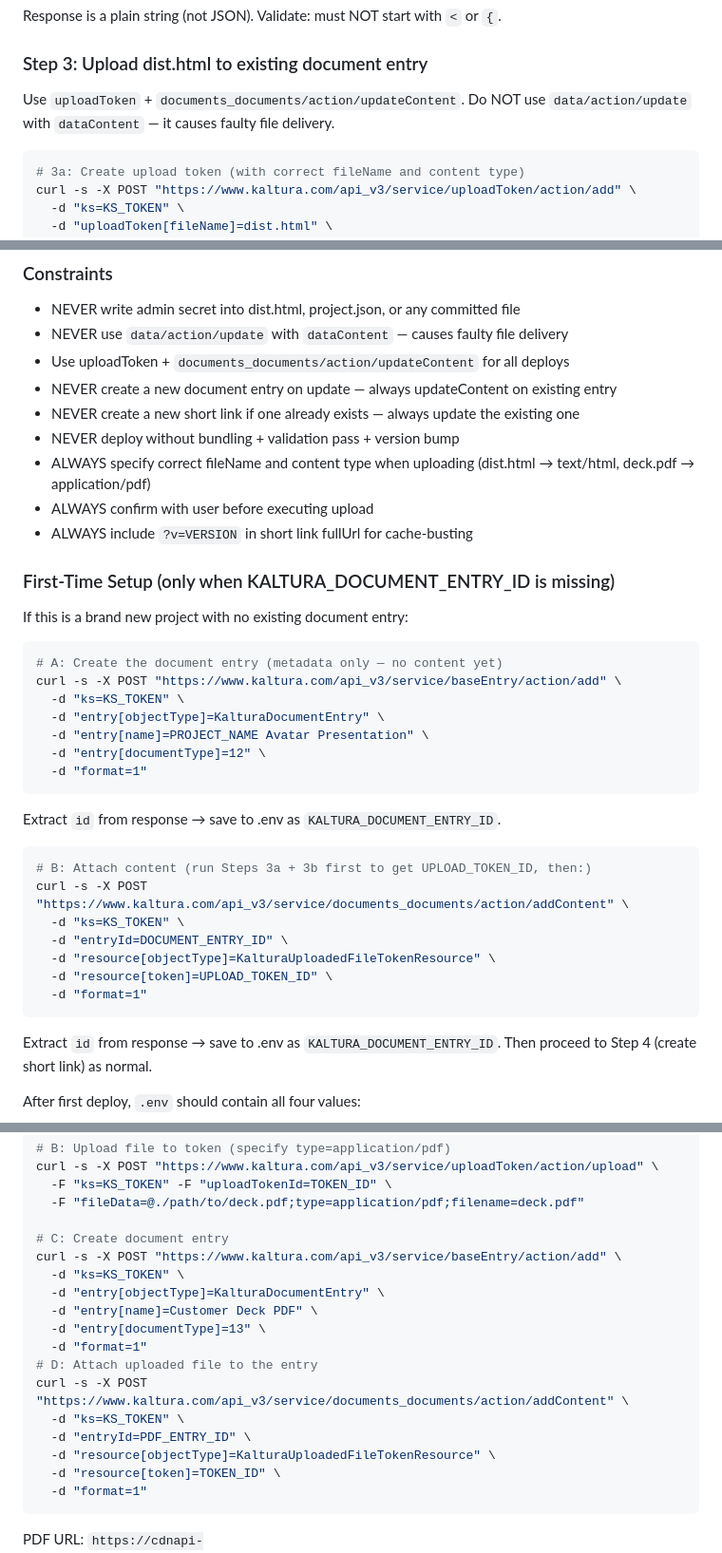
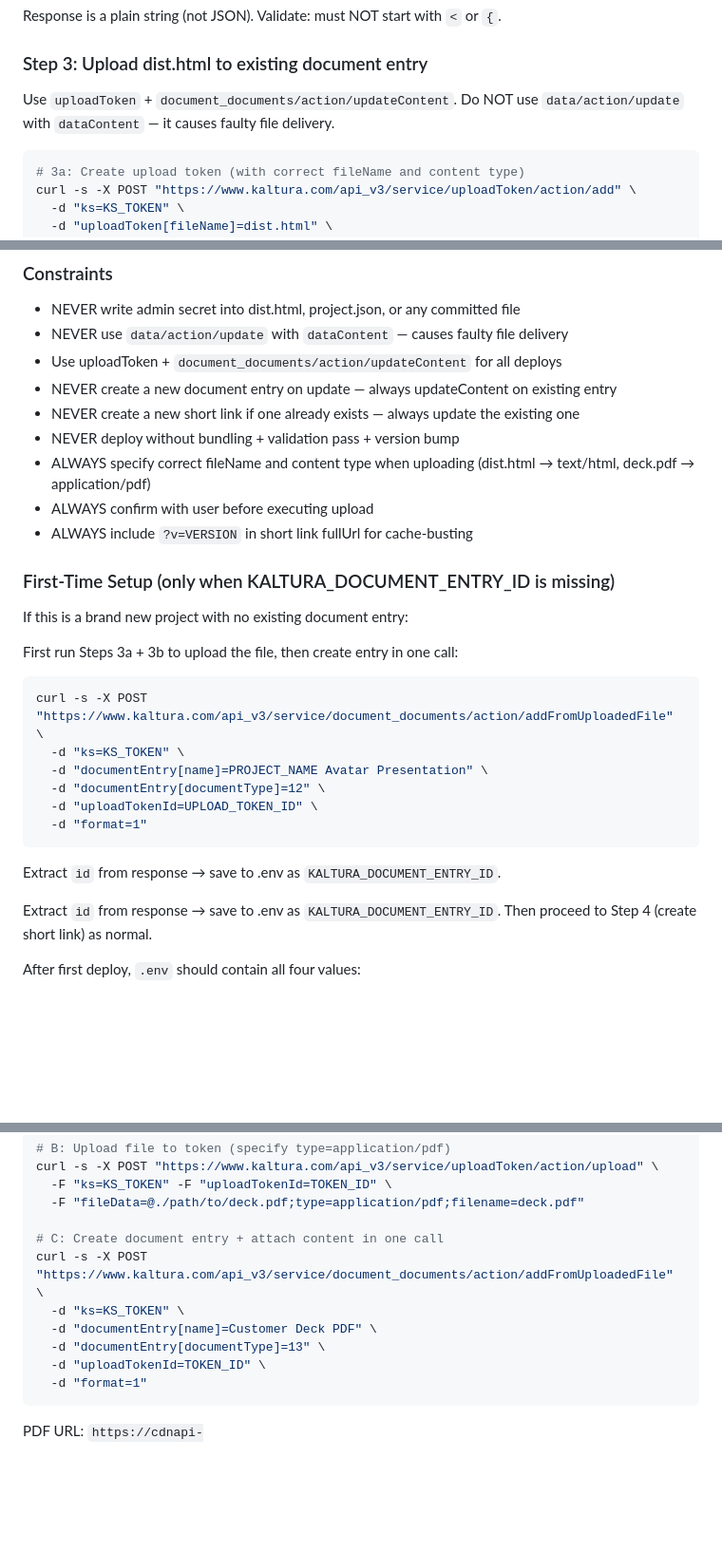
Before and after one commit to kaltura/avatar-presentation-skill, a Markdown page: skills/avatar-deck/SKILL.md, 3 parts joined by grey strips. Shown at 95% size. GitHub-like rendering; blank space fills up the shorter version.

Commit message:
Fix document API: service is document_documents, use addFromUploadedFile
- Correct service path: document_documents (not documents_documents)
- First-time entry creation: document_documents/action/addFromUploadedFile
  (single call with documentEntry[name], documentEntry[documentType], uploadTokenId)
- Update existing: document_documents/action/updateContent
  (with resource[objectType]=KalturaUploadedFileTokenResource)
- PDF upload: same pattern with documentType=13

Co-Authored-By: Claude Opus 4.6 <noreply@anthropic.com>

````diff
--- a/skills/avatar-deck/SKILL.md
+++ b/skills/avatar-deck/SKILL.md
@@ -559,7 +559,7 @@ Response is a plain string (not JSON). Validate: must NOT start with `<` or `{`.
 
 ### Step 3: Upload dist.html to existing document entry
 
-Use `uploadToken` + `documents_documents/action/updateContent`. Do NOT use `data/action/update` with `dataContent` — it causes faulty file delivery.
+Use `uploadToken` + `document_documents/action/updateContent`. Do NOT use `data/action/update` with `dataContent` — it causes faulty file delivery.
 
 ```bash
 # 3a: Create upload token (with correct fileName and content type)
@@ -654,7 +654,7 @@ Extract `id` from response → save to .env as `KALTURA_SHORT_LINK_ID`.
 ### Constraints
 - NEVER write admin secret into dist.html, project.json, or any committed file
 - NEVER use `data/action/update` with `dataContent` — causes faulty file delivery
-- Use uploadToken + `documents_documents/action/updateContent` for all deploys
+- Use uploadToken + `document_documents/action/updateContent` for all deploys
 - NEVER create a new document entry on update — always updateContent on existing entry
 - NEVER create a new short link if one already exists — always update the existing one
 - NEVER deploy without bundling + validation pass + version bump
@@ -666,27 +666,18 @@ Extract `id` from response → save to .env as `KALTURA_SHORT_LINK_ID`.
 
 If this is a brand new project with no existing document entry:
 
+First run Steps 3a + 3b to upload the file, then create entry in one call:
+
 ```bash
-# A: Create the document entry (metadata only — no content yet)
-curl -s -X POST "https://www.kaltura.com/api_v3/service/baseEntry/action/add" \
+curl -s -X POST "https://www.kaltura.com/api_v3/service/document_documents/action/addFromUploadedFile" \
   -d "ks=KS_TOKEN" \
-  -d "entry[objectType]=KalturaDocumentEntry" \
-  -d "entry[name]=PROJECT_NAME Avatar Presentation" \
-  -d "entry[documentType]=12" \
+  -d "documentEntry[name]=PROJECT_NAME Avatar Presentation" \
+  -d "documentEntry[documentType]=12" \
+  -d "uploadTokenId=UPLOAD_TOKEN_ID" \
   -d "format=1"
 ```
 
 Extract `id` from response → save to .env as `KALTURA_DOCUMENT_ENTRY_ID`.
-
-```bash
-# B: Attach content (run Steps 3a + 3b first to get UPLOAD_TOKEN_ID, then:)
-curl -s -X POST "https://www.kaltura.com/api_v3/service/documents_documents/action/addContent" \
-  -d "ks=KS_TOKEN" \
-  -d "entryId=DOCUMENT_ENTRY_ID" \
-  -d "resource[objectType]=KalturaUploadedFileTokenResource" \
-  -d "resource[token]=UPLOAD_TOKEN_ID" \
-  -d "format=1"
-```
 
 Extract `id` from response → save to .env as `KALTURA_DOCUMENT_ENTRY_ID`.
 Then proceed to Step 4 (create short link) as normal.
@@ -715,19 +706,12 @@ curl -s -X POST "https://www.kaltura.com/api_v3/service/uploadToken/action/uploa
   -F "ks=KS_TOKEN" -F "uploadTokenId=TOKEN_ID" \
   -F "fileData=@./path/to/deck.pdf;type=application/pdf;filename=deck.pdf"
 
-# C: Create document entry
-curl -s -X POST "https://www.kaltura.com/api_v3/service/baseEntry/action/add" \
+# C: Create document entry + attach content in one call
+curl -s -X POST "https://www.kaltura.com/api_v3/service/document_documents/action/addFromUploadedFile" \
   -d "ks=KS_TOKEN" \
-  -d "entry[objectType]=KalturaDocumentEntry" \
-  -d "entry[name]=Customer Deck PDF" \
-  -d "entry[documentType]=13" \
-  -d "format=1"
-# D: Attach uploaded file to the entry
-curl -s -X POST "https://www.kaltura.com/api_v3/service/documents_documents/action/addContent" \
-  -d "ks=KS_TOKEN" \
-  -d "entryId=PDF_ENTRY_ID" \
-  -d "resource[objectType]=KalturaUploadedFileTokenResource" \
-  -d "resource[token]=TOKEN_ID" \
+  -d "documentEntry[name]=Customer Deck PDF" \
+  -d "documentEntry[documentType]=13" \
+  -d "uploadTokenId=TOKEN_ID" \
   -d "format=1"
 ```
 
````
Also changed, not shown: other parts of skills/avatar-deck/SKILL.md (+1 -1 lines), MVP_SKILL_ARCHITECTURE.md (+3 -3 lines).
